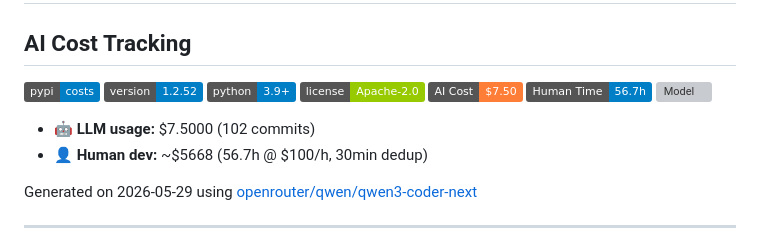
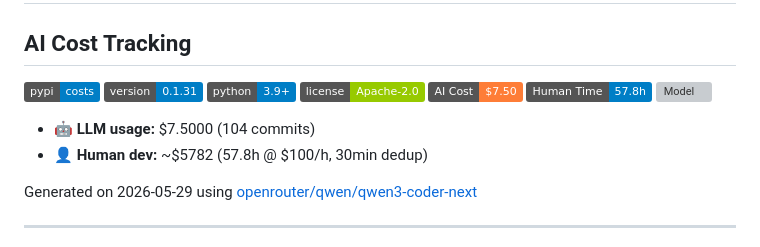
Before and after one commit to oqlos/testql, a Markdown page: README.md, the part around the change. Rendered like a GitHub page; badges without logos; grey boxes are pictures that could not be loaded.

Commit message:
refactoring

```diff
--- a/README.md
+++ b/README.md
@@ -3,11 +3,11 @@
 
 ## AI Cost Tracking
 
-![PyPI](https://img.shields.io/badge/pypi-costs-blue) ![Version](https://img.shields.io/badge/version-1.2.52-blue) ![Python](https://img.shields.io/badge/python-3.9+-blue) ![License](https://img.shields.io/badge/license-Apache--2.0-green)
-![AI Cost](https://img.shields.io/badge/AI%20Cost-$7.50-orange) ![Human Time](https://img.shields.io/badge/Human%20Time-56.7h-blue) ![Model](https://img.shields.io/badge/Model-openrouter%2Fqwen%2Fqwen3--coder--next-lightgrey)
+![PyPI](https://img.shields.io/badge/pypi-costs-blue) ![Version](https://img.shields.io/badge/version-0.1.31-blue) ![Python](https://img.shields.io/badge/python-3.9+-blue) ![License](https://img.shields.io/badge/license-Apache--2.0-green)
+![AI Cost](https://img.shields.io/badge/AI%20Cost-$7.50-orange) ![Human Time](https://img.shields.io/badge/Human%20Time-57.8h-blue) ![Model](https://img.shields.io/badge/Model-openrouter%2Fqwen%2Fqwen3--coder--next-lightgrey)
 
-- 🤖 **LLM usage:** $7.5000 (102 commits)
-- 👤 **Human dev:** ~$5668 (56.7h @ $100/h, 30min dedup)
+- 🤖 **LLM usage:** $7.5000 (104 commits)
+- 👤 **Human dev:** ~$5782 (57.8h @ $100/h, 30min dedup)
 
 Generated on 2026-05-29 using [openrouter/qwen/qwen3-coder-next](https://openrouter.ai/qwen/qwen3-coder-next)
 
```
